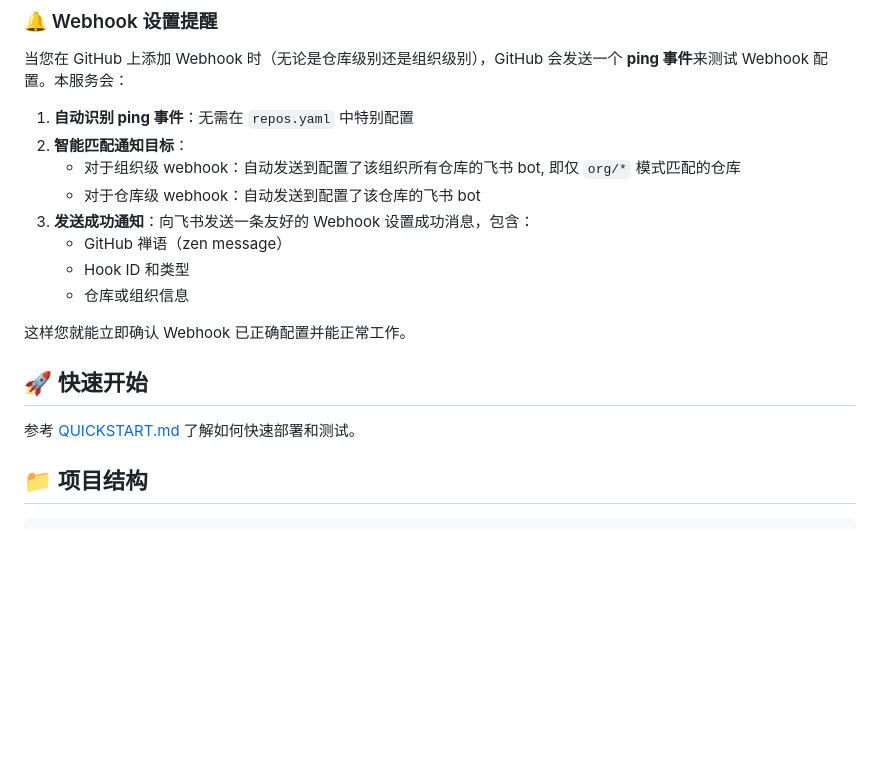
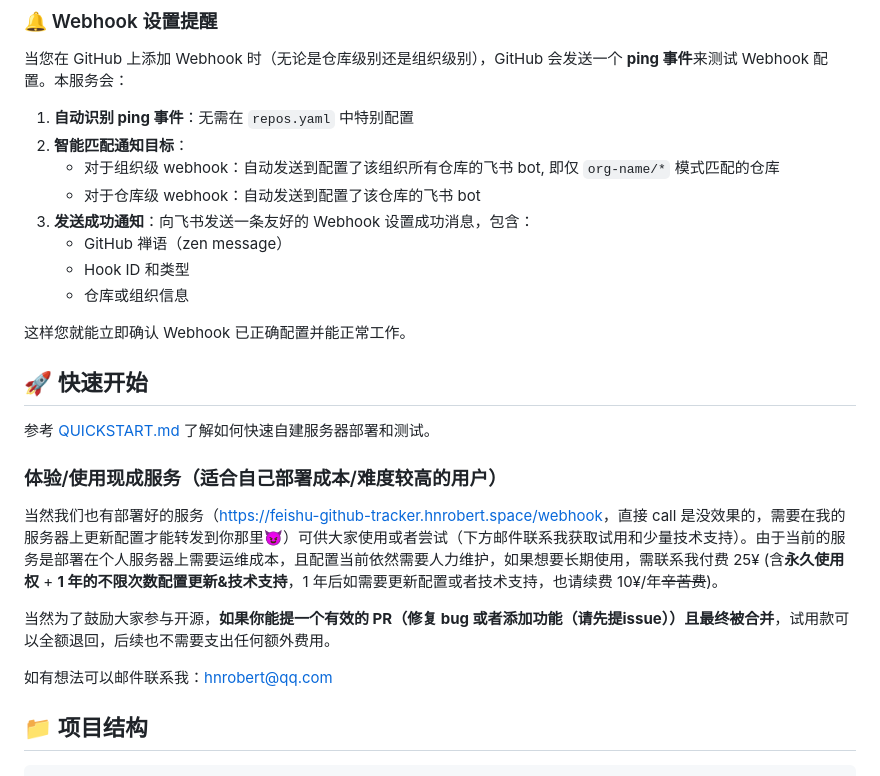
Before and after one commit to hnrobert/feishu-github-tracker, a Markdown page: README.md, the part around the change. Rendered like a GitHub page; blank space fills up the shorter version.

Commit message:
docs: add trail and pricing info

```diff
--- a/README.md
+++ b/README.md
@@ -35,7 +35,7 @@
 
 1. **自动识别 ping 事件**：无需在 `repos.yaml` 中特别配置
 2. **智能匹配通知目标**：
-   - 对于组织级 webhook：自动发送到配置了该组织所有仓库的飞书 bot, 即仅 `org/*` 模式匹配的仓库
+   - 对于组织级 webhook：自动发送到配置了该组织所有仓库的飞书 bot, 即仅 `org-name/*` 模式匹配的仓库
    - 对于仓库级 webhook：自动发送到配置了该仓库的飞书 bot
 3. **发送成功通知**：向飞书发送一条友好的 Webhook 设置成功消息，包含：
    - GitHub 禅语（zen message）
@@ -46,7 +46,15 @@
 
 ## 🚀 快速开始
 
-参考 [QUICKSTART.md](./QUICKSTART.md) 了解如何快速部署和测试。
+参考 [QUICKSTART.md](./QUICKSTART.md) 了解如何快速自建服务器部署和测试。
+
+### 体验/使用现成服务（适合自己部署成本/难度较高的用户）
+
+当然我们也有部署好的服务（<https://feishu-github-tracker.hnrobert.space/webhook>，直接 call 是没效果的，需要在我的服务器上更新配置才能转发到你那里😈）可供大家使用或者尝试（下方邮件联系我获取试用和少量技术支持）。由于当前的服务是部署在个人服务器上需要运维成本，且配置当前依然需要人力维护，如果想要长期使用，需联系我付费 25¥ (含**永久使用权** + **1 年的不限次数配置更新&技术支持**，1 年后如需要更新配置或者技术支持，也请续费 10¥/年~~辛苦费~~)。
+
+当然为了鼓励大家参与开源，**如果你能提一个有效的 PR（修复 bug 或者添加功能（请先提issue））且最终被合并**，试用款可以全额退回，后续也不需要支出任何额外费用。
+
+如有想法可以邮件联系我：[hnrobert@qq.com](mailto:hnrobert@qq.com)
 
 ## 📁 项目结构
 
```
